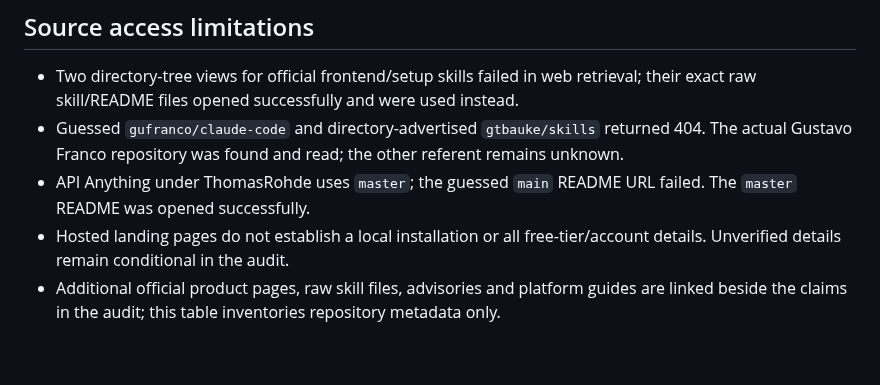
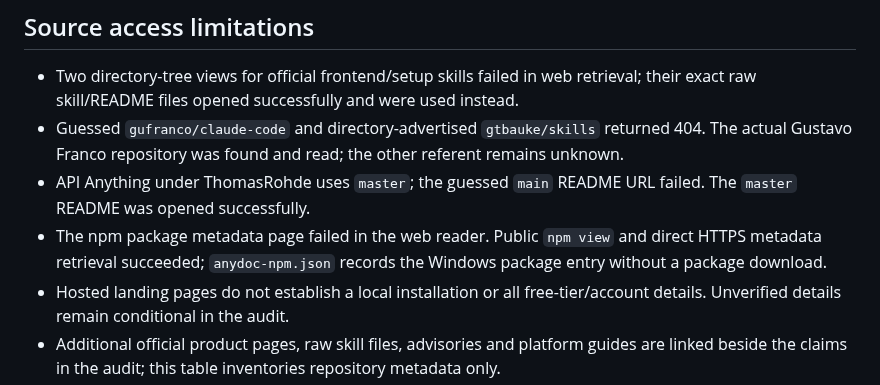
Before and after one commit to marinoemanuel02-pixel/agentic-os, a Markdown page: docs/research/2026-10-19-candidate-sources.md, the part around the change. Rendered like a GitHub page; blank space fills up the shorter version.

```diff
--- a/docs/research/2026-10-19-candidate-sources.md
+++ b/docs/research/2026-10-19-candidate-sources.md
@@ -159,6 +159,7 @@ Moving-branch content can change during research. A later pilot must select and
 - Two directory-tree views for official frontend/setup skills failed in web retrieval; their exact raw skill/README files opened successfully and were used instead.
 - Guessed `gufranco/claude-code` and directory-advertised `gtbauke/skills` returned 404. The actual Gustavo Franco repository was found and read; the other referent remains unknown.
 - API Anything under ThomasRohde uses `master`; the guessed `main` README URL failed. The `master` README was opened successfully.
+- The npm package metadata page failed in the web reader. Public `npm view` and direct HTTPS metadata retrieval succeeded; `anydoc-npm.json` records the Windows package entry without a package download.
 - Hosted landing pages do not establish a local installation or all free-tier/account details. Unverified details remain conditional in the audit.
 - Additional official product pages, raw skill files, advisories and platform guides are linked beside the claims in the audit; this table inventories repository metadata only.
 
```
Also changed, not shown: docs/research/2026-10-19-candidate-audit.md (+7 -0 lines).
